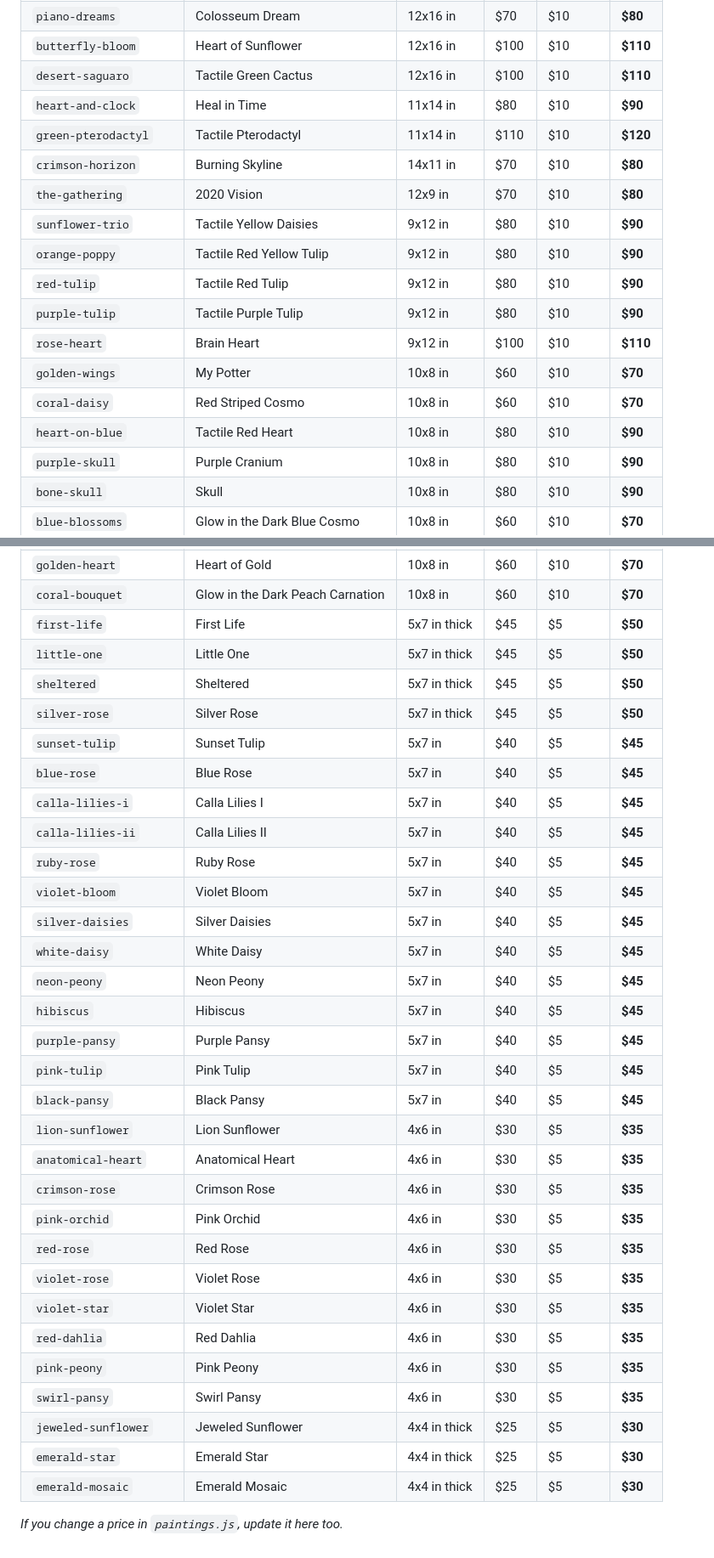
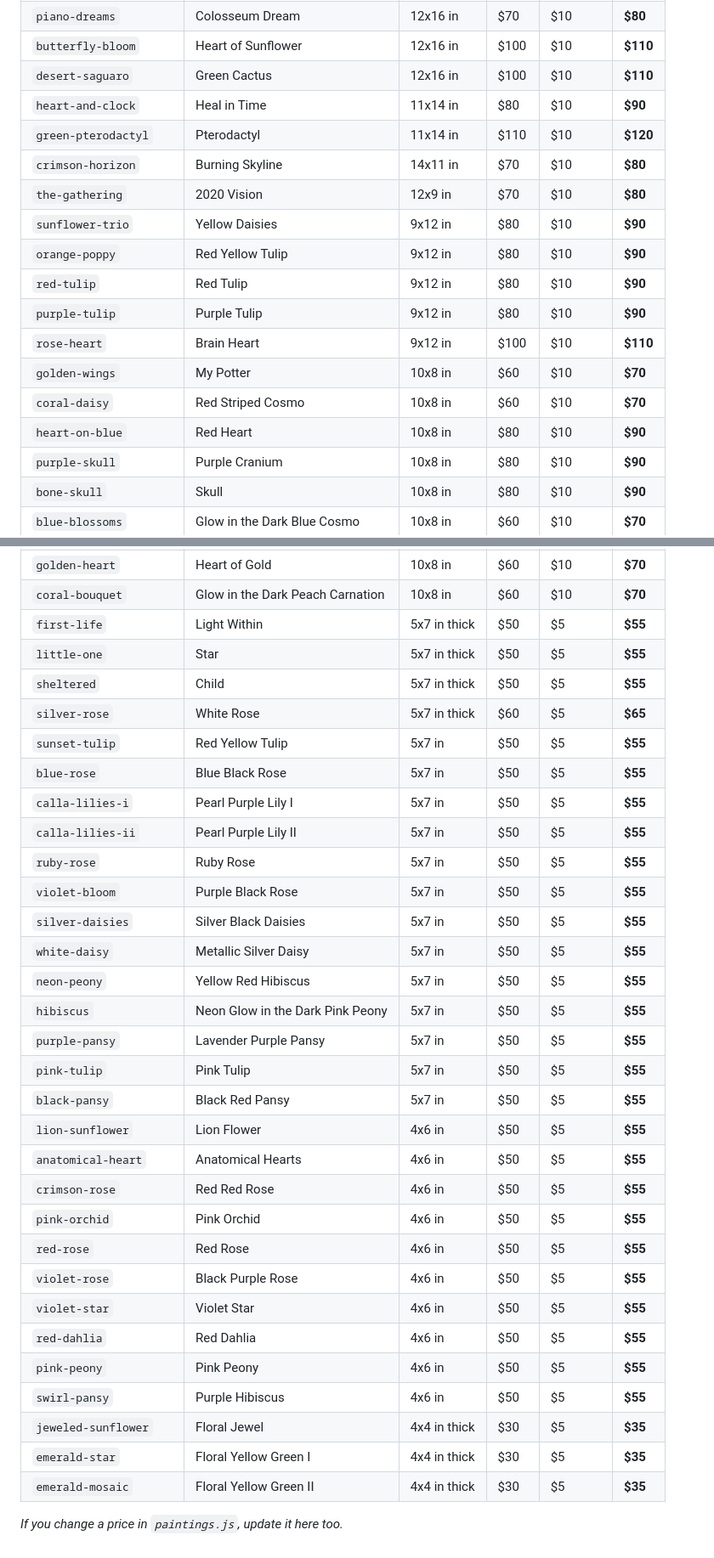
Before and after one commit to saintjohn314/house-of-lyonez, a Markdown page: PRICE-CHECK.md, 2 parts joined by grey strips. Shown at 85% size. Drawn GitHub-style.

Commit message:
Price check: rows 9-16 and title updates

```diff
--- a/PRICE-CHECK.md
+++ b/PRICE-CHECK.md
@@ -14,19 +14,19 @@ If it doesn't match, refund it in PayPal and don't ship.
 | `midnight-rose` | Black Red Rose | 10x20 in | $100 | $10 | **$110** |
 | `piano-dreams` | Colosseum Dream | 12x16 in | $70 | $10 | **$80** |
 | `butterfly-bloom` | Heart of Sunflower | 12x16 in | $100 | $10 | **$110** |
-| `desert-saguaro` | Tactile Green Cactus | 12x16 in | $100 | $10 | **$110** |
+| `desert-saguaro` | Green Cactus | 12x16 in | $100 | $10 | **$110** |
 | `heart-and-clock` | Heal in Time | 11x14 in | $80 | $10 | **$90** |
-| `green-pterodactyl` | Tactile Pterodactyl | 11x14 in | $110 | $10 | **$120** |
+| `green-pterodactyl` | Pterodactyl | 11x14 in | $110 | $10 | **$120** |
 | `crimson-horizon` | Burning Skyline | 14x11 in | $70 | $10 | **$80** |
 | `the-gathering` | 2020 Vision | 12x9 in | $70 | $10 | **$80** |
-| `sunflower-trio` | Tactile Yellow Daisies | 9x12 in | $80 | $10 | **$90** |
-| `orange-poppy` | Tactile Red Yellow Tulip | 9x12 in | $80 | $10 | **$90** |
-| `red-tulip` | Tactile Red Tulip | 9x12 in | $80 | $10 | **$90** |
-| `purple-tulip` | Tactile Purple Tulip | 9x12 in | $80 | $10 | **$90** |
+| `sunflower-trio` | Yellow Daisies | 9x12 in | $80 | $10 | **$90** |
+| `orange-poppy` | Red Yellow Tulip | 9x12 in | $80 | $10 | **$90** |
+| `red-tulip` | Red Tulip | 9x12 in | $80 | $10 | **$90** |
+| `purple-tulip` | Purple Tulip | 9x12 in | $80 | $10 | **$90** |
 | `rose-heart` | Brain Heart | 9x12 in | $100 | $10 | **$110** |
 | `golden-wings` | My Potter | 10x8 in | $60 | $10 | **$70** |
 | `coral-daisy` | Red Striped Cosmo | 10x8 in | $60 | $10 | **$70** |
-| `heart-on-blue` | Tactile Red Heart | 10x8 in | $80 | $10 | **$90** |
+| `heart-on-blue` | Red Heart | 10x8 in | $80 | $10 | **$90** |
 | `purple-skull` | Purple Cranium | 10x8 in | $80 | $10 | **$90** |
 | `bone-skull` | Skull | 10x8 in | $80 | $10 | **$90** |
 | `blue-blossoms` | Glow in the Dark Blue Cosmo | 10x8 in | $60 | $10 | **$70** |
@@ -37,35 +37,35 @@ If it doesn't match, refund it in PayPal and don't ship.
 | `lion-sunflower-field` | Sun Lion | 10x8 in | $60 | $10 | **$70** |
 | `golden-heart` | Heart of Gold | 10x8 in | $60 | $10 | **$70** |
 | `coral-bouquet` | Glow in the Dark Peach Carnation | 10x8 in | $60 | $10 | **$70** |
-| `first-life` | First Life | 5x7 in thick | $45 | $5 | **$50** |
-| `little-one` | Little One | 5x7 in thick | $45 | $5 | **$50** |
-| `sheltered` | Sheltered | 5x7 in thick | $45 | $5 | **$50** |
-| `silver-rose` | Silver Rose | 5x7 in thick | $45 | $5 | **$50** |
-| `sunset-tulip` | Sunset Tulip | 5x7 in | $40 | $5 | **$45** |
-| `blue-rose` | Blue Rose | 5x7 in | $40 | $5 | **$45** |
-| `calla-lilies-i` | Calla Lilies I | 5x7 in | $40 | $5 | **$45** |
-| `calla-lilies-ii` | Calla Lilies II | 5x7 in | $40 | $5 | **$45** |
-| `ruby-rose` | Ruby Rose | 5x7 in | $40 | $5 | **$45** |
-| `violet-bloom` | Violet Bloom | 5x7 in | $40 | $5 | **$45** |
-| `silver-daisies` | Silver Daisies | 5x7 in | $40 | $5 | **$45** |
-| `white-daisy` | White Daisy | 5x7 in | $40 | $5 | **$45** |
-| `neon-peony` | Neon Peony | 5x7 in | $40 | $5 | **$45** |
-| `hibiscus` | Hibiscus | 5x7 in | $40 | $5 | **$45** |
-| `purple-pansy` | Purple Pansy | 5x7 in | $40 | $5 | **$45** |
-| `pink-tulip` | Pink Tulip | 5x7 in | $40 | $5 | **$45** |
-| `black-pansy` | Black Pansy | 5x7 in | $40 | $5 | **$45** |
-| `lion-sunflower` | Lion Sunflower | 4x6 in | $30 | $5 | **$35** |
-| `anatomical-heart` | Anatomical Heart | 4x6 in | $30 | $5 | **$35** |
-| `crimson-rose` | Crimson Rose | 4x6 in | $30 | $5 | **$35** |
-| `pink-orchid` | Pink Orchid | 4x6 in | $30 | $5 | **$35** |
-| `red-rose` | Red Rose | 4x6 in | $30 | $5 | **$35** |
-| `violet-rose` | Violet Rose | 4x6 in | $30 | $5 | **$35** |
-| `violet-star` | Violet Star | 4x6 in | $30 | $5 | **$35** |
-| `red-dahlia` | Red Dahlia | 4x6 in | $30 | $5 | **$35** |
-| `pink-peony` | Pink Peony | 4x6 in | $30 | $5 | **$35** |
-| `swirl-pansy` | Swirl Pansy | 4x6 in | $30 | $5 | **$35** |
-| `jeweled-sunflower` | Jeweled Sunflower | 4x4 in thick | $25 | $5 | **$30** |
-| `emerald-star` | Emerald Star | 4x4 in thick | $25 | $5 | **$30** |
-| `emerald-mosaic` | Emerald Mosaic | 4x4 in thick | $25 | $5 | **$30** |
+| `first-life` | Light Within | 5x7 in thick | $50 | $5 | **$55** |
+| `little-one` | Star | 5x7 in thick | $50 | $5 | **$55** |
+| `sheltered` | Child | 5x7 in thick | $50 | $5 | **$55** |
+| `silver-rose` | White Rose | 5x7 in thick | $60 | $5 | **$65** |
+| `sunset-tulip` | Red Yellow Tulip | 5x7 in | $50 | $5 | **$55** |
+| `blue-rose` | Blue Black Rose | 5x7 in | $50 | $5 | **$55** |
+| `calla-lilies-i` | Pearl Purple Lily I | 5x7 in | $50 | $5 | **$55** |
+| `calla-lilies-ii` | Pearl Purple Lily II | 5x7 in | $50 | $5 | **$55** |
+| `ruby-rose` | Ruby Rose | 5x7 in | $50 | $5 | **$55** |
+| `violet-bloom` | Purple Black Rose | 5x7 in | $50 | $5 | **$55** |
+| `silver-daisies` | Silver Black Daisies | 5x7 in | $50 | $5 | **$55** |
+| `white-daisy` | Metallic Silver Daisy | 5x7 in | $50 | $5 | **$55** |
+| `neon-peony` | Yellow Red Hibiscus | 5x7 in | $50 | $5 | **$55** |
+| `hibiscus` | Neon Glow in the Dark Pink Peony | 5x7 in | $50 | $5 | **$55** |
+| `purple-pansy` | Lavender Purple Pansy | 5x7 in | $50 | $5 | **$55** |
+| `pink-tulip` | Pink Tulip | 5x7 in | $50 | $5 | **$55** |
+| `black-pansy` | Black Red Pansy | 5x7 in | $50 | $5 | **$55** |
+| `lion-sunflower` | Lion Flower | 4x6 in | $50 | $5 | **$55** |
+| `anatomical-heart` | Anatomical Hearts | 4x6 in | $50 | $5 | **$55** |
+| `crimson-rose` | Red Red Rose | 4x6 in | $50 | $5 | **$55** |
+| `pink-orchid` | Pink Orchid | 4x6 in | $50 | $5 | **$55** |
+| `red-rose` | Red Rose | 4x6 in | $50 | $5 | **$55** |
+| `violet-rose` | Black Purple Rose | 4x6 in | $50 | $5 | **$55** |
+| `violet-star` | Violet Star | 4x6 in | $50 | $5 | **$55** |
+| `red-dahlia` | Red Dahlia | 4x6 in | $50 | $5 | **$55** |
+| `pink-peony` | Pink Peony | 4x6 in | $50 | $5 | **$55** |
+| `swirl-pansy` | Purple Hibiscus | 4x6 in | $50 | $5 | **$55** |
+| `jeweled-sunflower` | Floral Jewel | 4x4 in thick | $30 | $5 | **$35** |
+| `emerald-star` | Floral Yellow Green I | 4x4 in thick | $30 | $5 | **$35** |
+| `emerald-mosaic` | Floral Yellow Green II | 4x4 in thick | $30 | $5 | **$35** |
 
 _If you change a price in `paintings.js`, update it here too._
```
